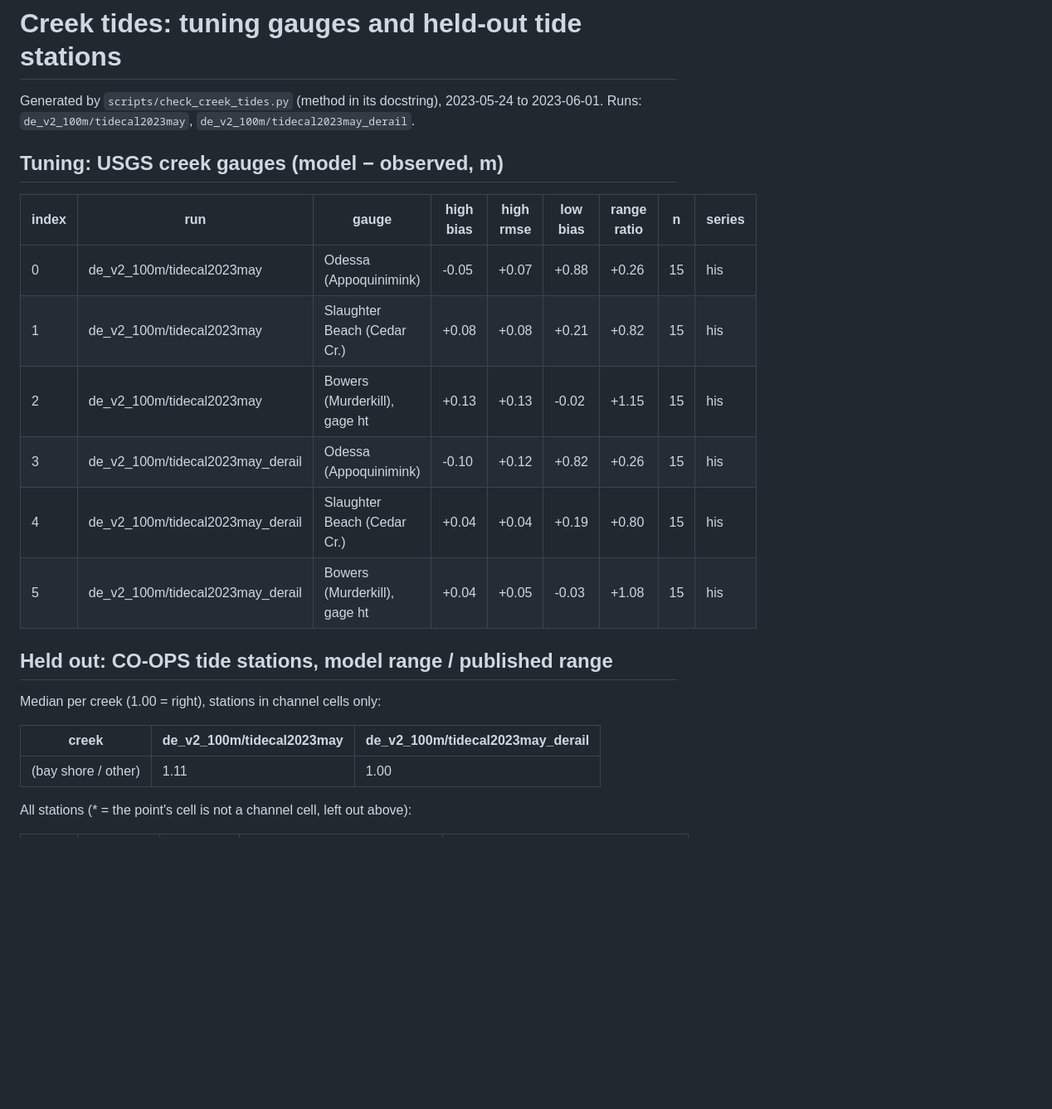
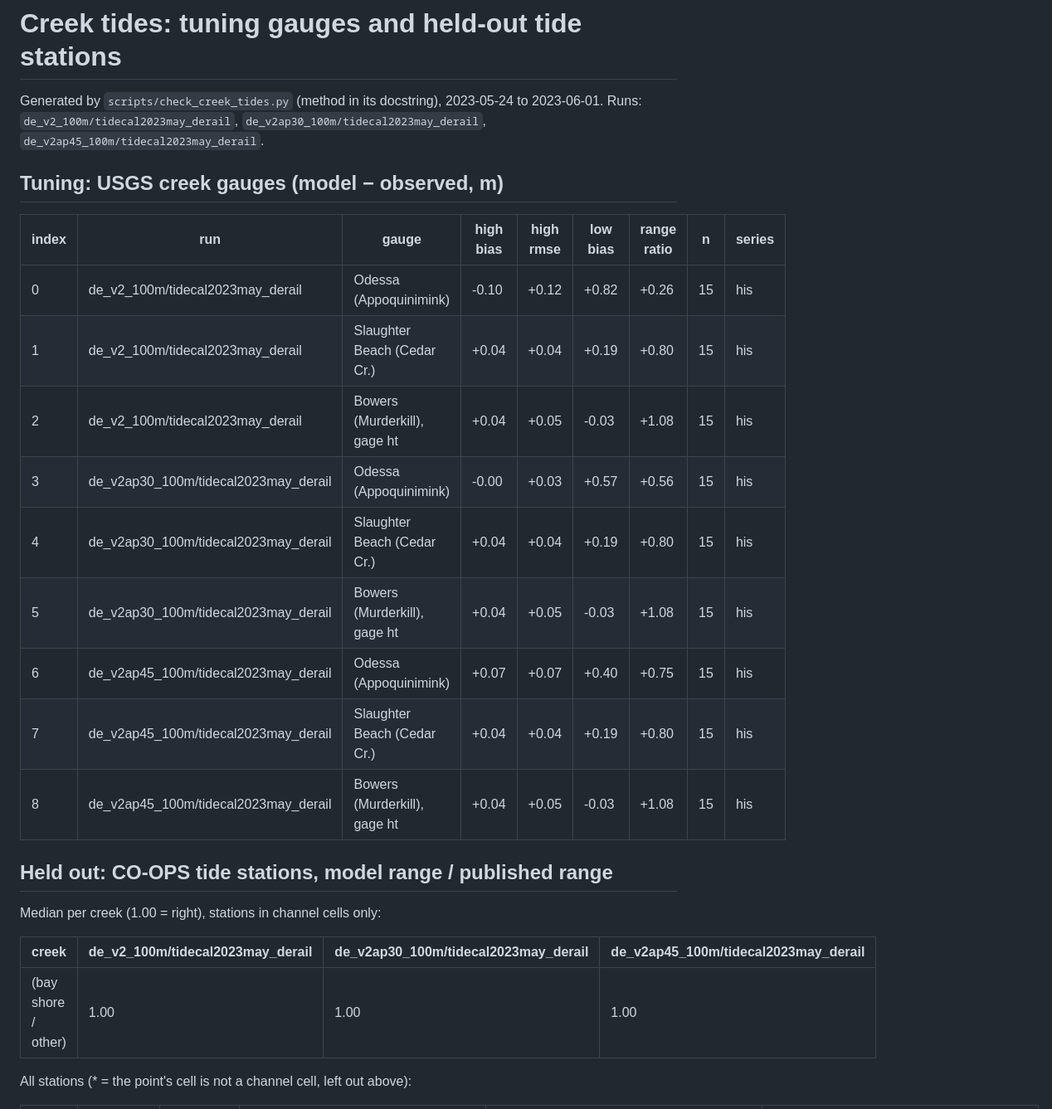
Before and after one commit to tyfolino/sfincs-nj-agri, a Markdown page: reports/creek_tides_de.md, the part around one of its changes. Shown at 83% size. Drawn GitHub-style; blank space fills up the shorter version.

```diff
--- a/reports/creek_tides_de.md
+++ b/reports/creek_tides_de.md
@@ -1,26 +1,29 @@
 # Creek tides: tuning gauges and held-out tide stations
 
 Generated by `scripts/check_creek_tides.py` (method in its docstring), 2023-05-24 to
-2023-06-01. Runs: `de_v2_100m/tidecal2023may`, `de_v2_100m/tidecal2023may_derail`.
+2023-06-01. Runs: `de_v2_100m/tidecal2023may_derail`, `de_v2ap30_100m/tidecal2023may_derail`, `de_v2ap45_100m/tidecal2023may_derail`.
 
 ## Tuning: USGS creek gauges (model − observed, m)
 
 | index | run | gauge | high bias | high rmse | low bias | range ratio | n | series |
 |---|---|---|---|---|---|---|---|---|
-| 0 | de_v2_100m/tidecal2023may | Odessa (Appoquinimink) | -0.05 | +0.07 | +0.88 | +0.26 | 15 | his |
-| 1 | de_v2_100m/tidecal2023may | Slaughter Beach (Cedar Cr.) | +0.08 | +0.08 | +0.21 | +0.82 | 15 | his |
-| 2 | de_v2_100m/tidecal2023may | Bowers (Murderkill), gage ht | +0.13 | +0.13 | -0.02 | +1.15 | 15 | his |
-| 3 | de_v2_100m/tidecal2023may_derail | Odessa (Appoquinimink) | -0.10 | +0.12 | +0.82 | +0.26 | 15 | his |
-| 4 | de_v2_100m/tidecal2023may_derail | Slaughter Beach (Cedar Cr.) | +0.04 | +0.04 | +0.19 | +0.80 | 15 | his |
-| 5 | de_v2_100m/tidecal2023may_derail | Bowers (Murderkill), gage ht | +0.04 | +0.05 | -0.03 | +1.08 | 15 | his |
+| 0 | de_v2_100m/tidecal2023may_derail | Odessa (Appoquinimink) | -0.10 | +0.12 | +0.82 | +0.26 | 15 | his |
+| 1 | de_v2_100m/tidecal2023may_derail | Slaughter Beach (Cedar Cr.) | +0.04 | +0.04 | +0.19 | +0.80 | 15 | his |
+| 2 | de_v2_100m/tidecal2023may_derail | Bowers (Murderkill), gage ht | +0.04 | +0.05 | -0.03 | +1.08 | 15 | his |
+| 3 | de_v2ap30_100m/tidecal2023may_derail | Odessa (Appoquinimink) | -0.00 | +0.03 | +0.57 | +0.56 | 15 | his |
+| 4 | de_v2ap30_100m/tidecal2023may_derail | Slaughter Beach (Cedar Cr.) | +0.04 | +0.04 | +0.19 | +0.80 | 15 | his |
+| 5 | de_v2ap30_100m/tidecal2023may_derail | Bowers (Murderkill), gage ht | +0.04 | +0.05 | -0.03 | +1.08 | 15 | his |
+| 6 | de_v2ap45_100m/tidecal2023may_derail | Odessa (Appoquinimink) | +0.07 | +0.07 | +0.40 | +0.75 | 15 | his |
+| 7 | de_v2ap45_100m/tidecal2023may_derail | Slaughter Beach (Cedar Cr.) | +0.04 | +0.04 | +0.19 | +0.80 | 15 | his |
+| 8 | de_v2ap45_100m/tidecal2023may_derail | Bowers (Murderkill), gage ht | +0.04 | +0.05 | -0.03 | +1.08 | 15 | his |
 
 ## Held out: CO-OPS tide stations, model range / published range
 
 Median per creek (1.00 = right), stations in channel cells only:
 
-| creek | de_v2_100m/tidecal2023may | de_v2_100m/tidecal2023may_derail |
-|---|---|---|
-| (bay shore / other) | 1.11 | 1.00 |
+| creek | de_v2_100m/tidecal2023may_derail | de_v2ap30_100m/tidecal2023may_derail | de_v2ap45_100m/tidecal2023may_derail |
+|---|---|---|---|
+| (bay shore / other) | 1.00 | 1.00 | 1.00 |
 
 All stations (* = the point's cell is not a channel cell, left out above):
 
```
Also changed, not shown: other parts of reports/creek_tides_de.md (+9 -9 lines), docs/FINDINGS.md (+31 -3 lines), docs/STATUS.md (+15 -8 lines), reports/field_flood_classes_e3v2a30brm65_100m.md (added, +59 -0 lines), reports/figs/field_flood_classes_e3v2a30brm65_100m.png (added), reports/figs/field_flood_classes_zoom_e3v2a30brm65_100m.png (added), 5 other files.
